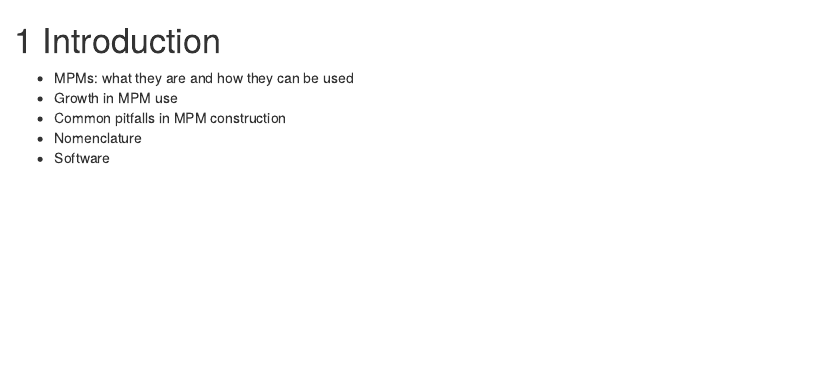
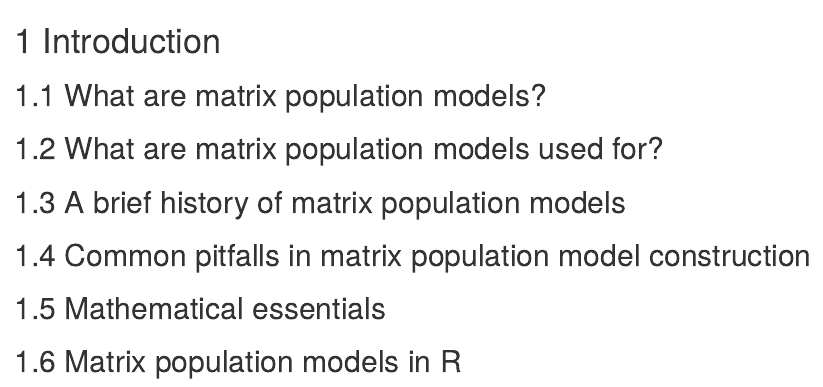
Before and after one commit to BruceKendall/MPM-construction, an R Markdown document (Introduction.Rmd): the page in a window 1100 px wide, from its top. Rendered offline with R 4.5, knitr and Pandoc, with nearby package versions; drawn as R Markdown's standard HTML page in place of the format the file asks for.

Commit message:
Intro framework

```diff
--- a/Introduction.Rmd
+++ b/Introduction.Rmd
@@ -1,7 +1,13 @@
 # Introduction {#intro}
 
-- MPMs: what they are and how they can be used
-- Growth in MPM use
-- Common pitfalls in MPM construction
-- Nomenclature
-- Software
+## What are matrix population models?
+
+## What are matrix population models used for?
+
+## A brief history of matrix population models
+
+## Common pitfalls in matrix population model construction
+
+## Mathematical essentials
+
+## Matrix population models in R
```
